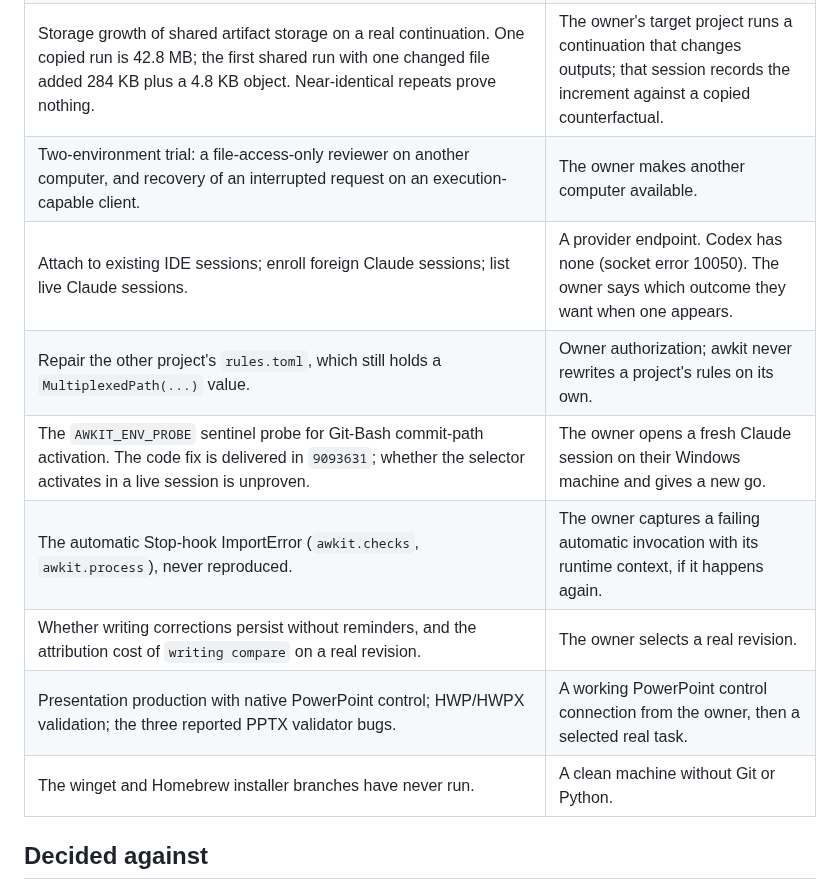
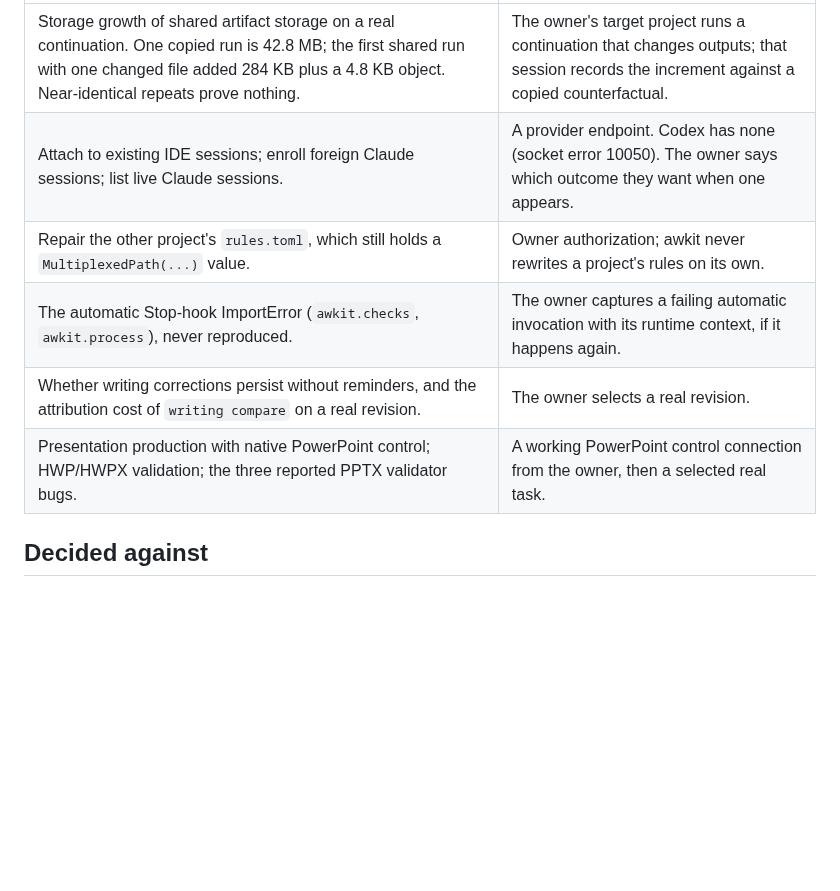
Before and after one commit to min-seokkim/agent-work-kit, a Markdown page: docs/roadmap.md, the part around one of its changes. Drawn GitHub-style; blank space fills up the shorter version.

```diff
--- a/docs/roadmap.md
+++ b/docs/roadmap.md
@@ -27,12 +32,9 @@ Each waits for what its row names.
 | Storage growth of shared artifact storage on a real continuation. One copied run is 42.8 MB; the first shared run with one changed file added 284 KB plus a 4.8 KB object. Near-identical repeats prove nothing. | The owner's target project runs a continuation that changes outputs; that session records the increment against a copied counterfactual. |
-| Two-environment trial: a file-access-only reviewer on another computer, and recovery of an interrupted request on an execution-capable client. | The owner makes another computer available. |
 | Attach to existing IDE sessions; enroll foreign Claude sessions; list live Claude sessions. | A provider endpoint. Codex has none (socket error 10050). The owner says which outcome they want when one appears. |
 | Repair the other project's `rules.toml`, which still holds a `MultiplexedPath(...)` value. | Owner authorization; awkit never rewrites a project's rules on its own. |
-| The `AWKIT_ENV_PROBE` sentinel probe for Git-Bash commit-path activation. The code fix is delivered in `9093631`; whether the selector activates in a live session is unproven. | The owner opens a fresh Claude session on their Windows machine and gives a new go. |
 | The automatic Stop-hook ImportError (`awkit.checks`, `awkit.process`), never reproduced. | The owner captures a failing automatic invocation with its runtime context, if it happens again. |
 | Whether writing corrections persist without reminders, and the attribution cost of `writing compare` on a real revision. | The owner selects a real revision. |
 | Presentation production with native PowerPoint control; HWP/HWPX validation; the three reported PPTX validator bugs. | A working PowerPoint control connection from the owner, then a selected real task. |
-| The winget and Homebrew installer branches have never run. | A clean machine without Git or Python. |
 
 ## Decided against
 
```
Also changed, not shown: other parts of docs/roadmap.md (+11 -6 lines), AGENTS.md (+1 -1 lines), docs/release.md (+1 -1 lines).
